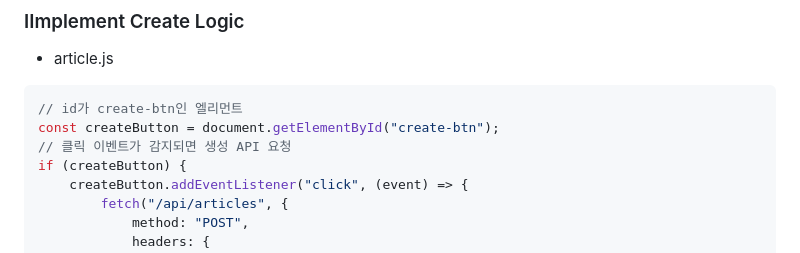
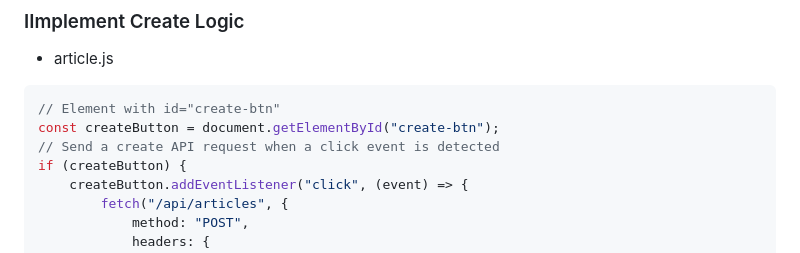
Before and after one commit to yumni-song/Spring-Novice-Study, a Markdown page: 04-thymeleaf-and-spring-security/notes04 (1).md, the part around the change. GitHub-like rendering.

Commit message:
docs: add week 4 notes and practice code

````diff
--- a/04-thymeleaf-and-spring-security/notes04 (1).md
+++ b/04-thymeleaf-and-spring-security/notes04 (1).md
@@ -298,9 +298,9 @@ if (modifyButton) {
 ### IImplement Create Logic
 - article.js
 ```js
-// id가 create-btn인 엘리먼트
+// Element with id="create-btn"
 const createButton = document.getElementById("create-btn");
-// 클릭 이벤트가 감지되면 생성 API 요청
+// Send a create API request when a click event is detected
 if (createButton) {
     createButton.addEventListener("click", (event) => {
         fetch("/api/articles", {
````
